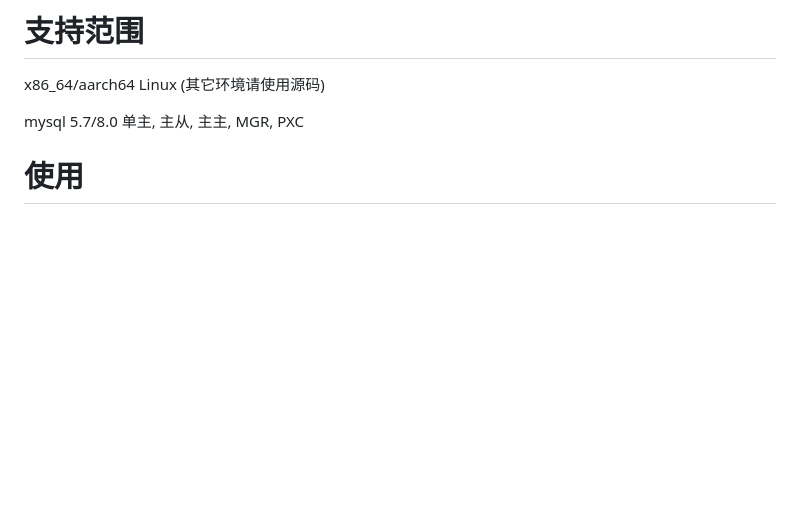
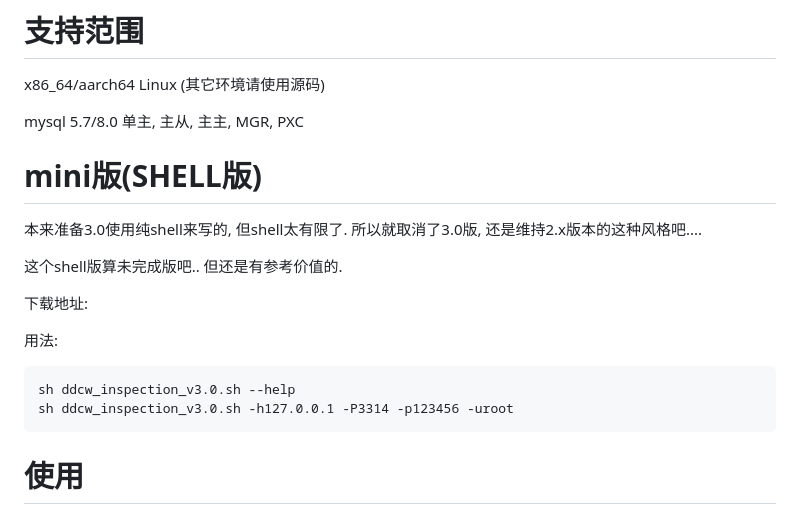
Before and after one commit to ddcw/inspection, a Markdown page: README.md, the part around the change. Drawn GitHub-style; blank space fills up the shorter version.

Commit message:
Update README.md
add ddcw_inspection_v3.0.sh

````diff
--- a/README.md
+++ b/README.md
@@ -19,6 +19,21 @@ x86_64/aarch64 Linux  (其它环境请使用源码)
 mysql 5.7/8.0 单主, 主从, 主主, MGR, PXC
 
 
+
+# mini版(SHELL版)
+
+本来准备3.0使用纯shell来写的, 但shell太有限了. 所以就取消了3.0版, 还是维持2.x版本的这种风格吧....
+
+这个shell版算未完成版吧.. 但还是有参考价值的.
+
+下载地址:
+
+用法:
+
+```bash
+sh ddcw_inspection_v3.0.sh --help
+sh ddcw_inspection_v3.0.sh -h127.0.0.1 -P3314 -p123456 -uroot
+```
 
 
 
````
